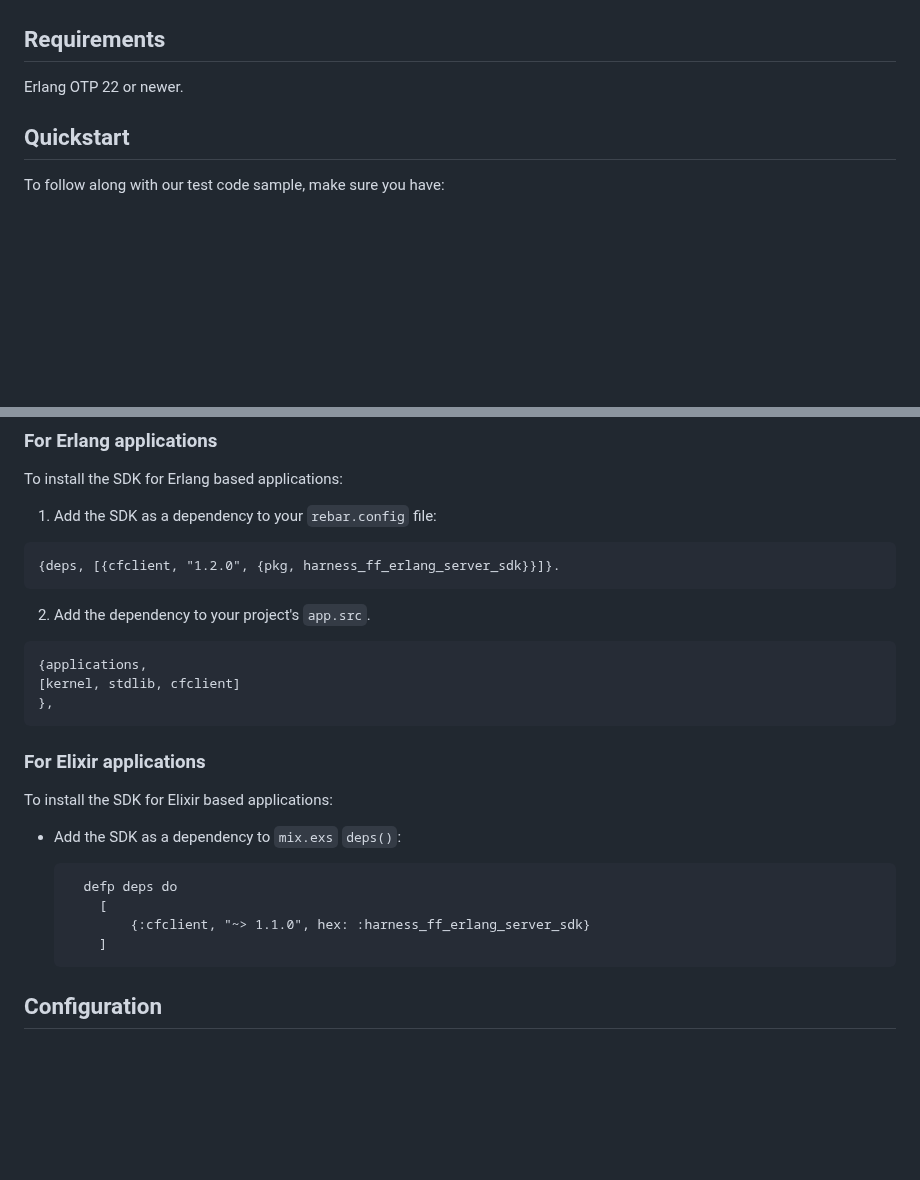
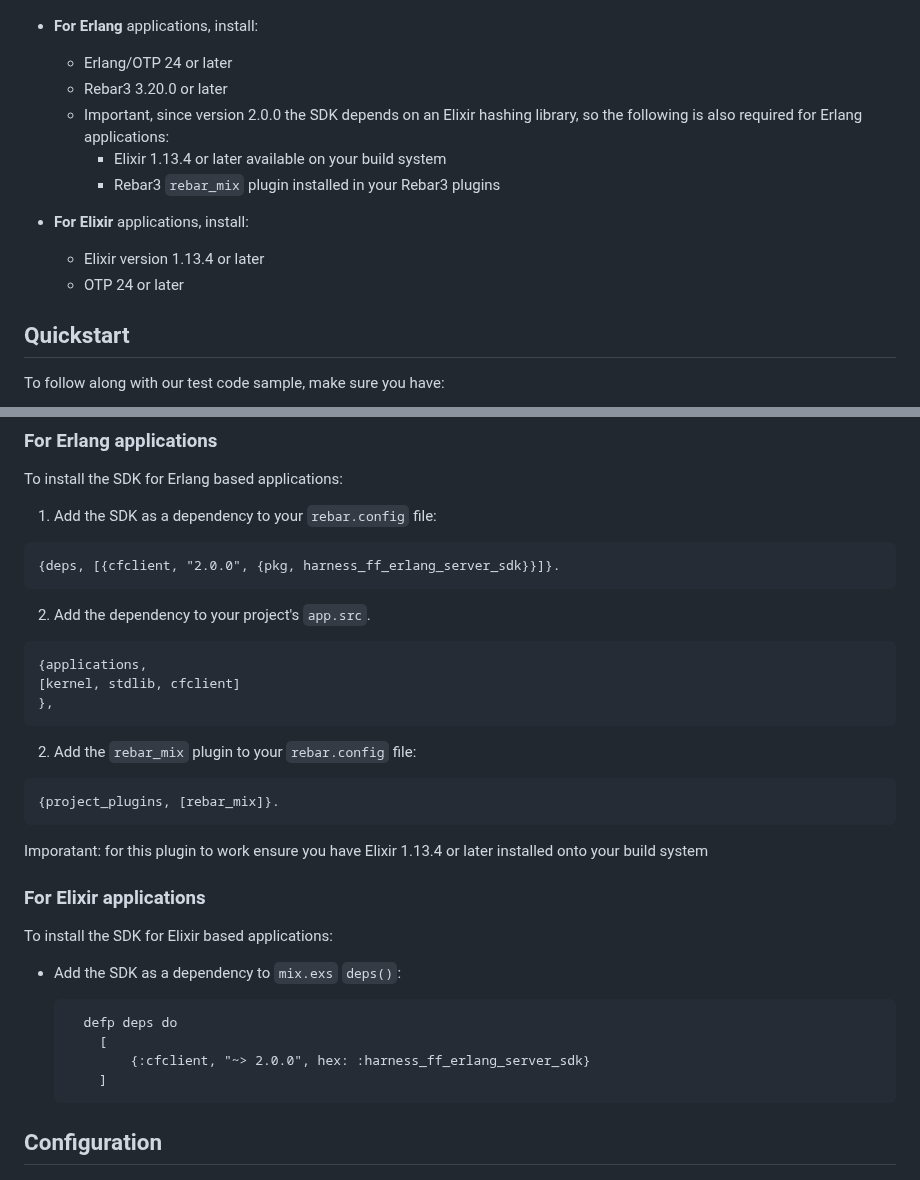
Before and after one commit to harness/ff-erlang-server-sdk, a Markdown page: README.md, 2 parts joined by grey strips. GitHub-like rendering; blank space fills up the shorter version.

Commit message:
FFM-8300 2.0.0 release prep

````diff
--- a/README.md
+++ b/README.md
@@ -31,9 +31,18 @@ For a sample FF Erlang SDK Project for Elixir, see our
 
 ![FeatureFlags](https://github.com/harness/ff-erlang-server-sdk/raw/main/docs/images/ff-gui.png)
 
-## Requirements
+* **For Erlang** applications, install:
 
-Erlang OTP 22 or newer.
+    * Erlang/OTP 24 or later
+    * Rebar3 3.20.0 or later
+    * Important, since version 2.0.0 the SDK depends on an Elixir hashing library, so the following is also required for Erlang applications:
+        * Elixir 1.13.4 or later available on your build system
+        * Rebar3 `rebar_mix` plugin installed in your Rebar3 plugins
+
+* **For Elixir** applications, install:
+    * Elixir version 1.13.4 or later
+    * OTP 24 or later
+
 
 ## Quickstart
 
@@ -52,7 +61,7 @@ To install the SDK for Erlang based applications:
 1. Add the SDK as a dependency to your `rebar.config` file:
 
   ```
-  {deps, [{cfclient, "1.2.0", {pkg, harness_ff_erlang_server_sdk}}]}.
+  {deps, [{cfclient, "2.0.0", {pkg, harness_ff_erlang_server_sdk}}]}.
   ```
 
 2. Add the dependency to your project's `app.src`.
@@ -63,6 +72,15 @@ To install the SDK for Erlang based applications:
 },
   ```
 
+2. Add the `rebar_mix` plugin to your `rebar.config` file:
+
+  ```erlang
+  {project_plugins, [rebar_mix]}.
+  ```
+
+Imporatant: for this plugin to work ensure you have Elixir 1.13.4 or later installed onto your build system
+
+
 ### For Elixir applications
 
 To install the SDK for Elixir based applications:
@@ -72,7 +90,7 @@ To install the SDK for Elixir based applications:
   ```
     defp deps do
       [
-          {:cfclient, "~> 1.1.0", hex: :harness_ff_erlang_server_sdk}
+          {:cfclient, "~> 2.0.0", hex: :harness_ff_erlang_server_sdk}
       ]
   ```
 
````
